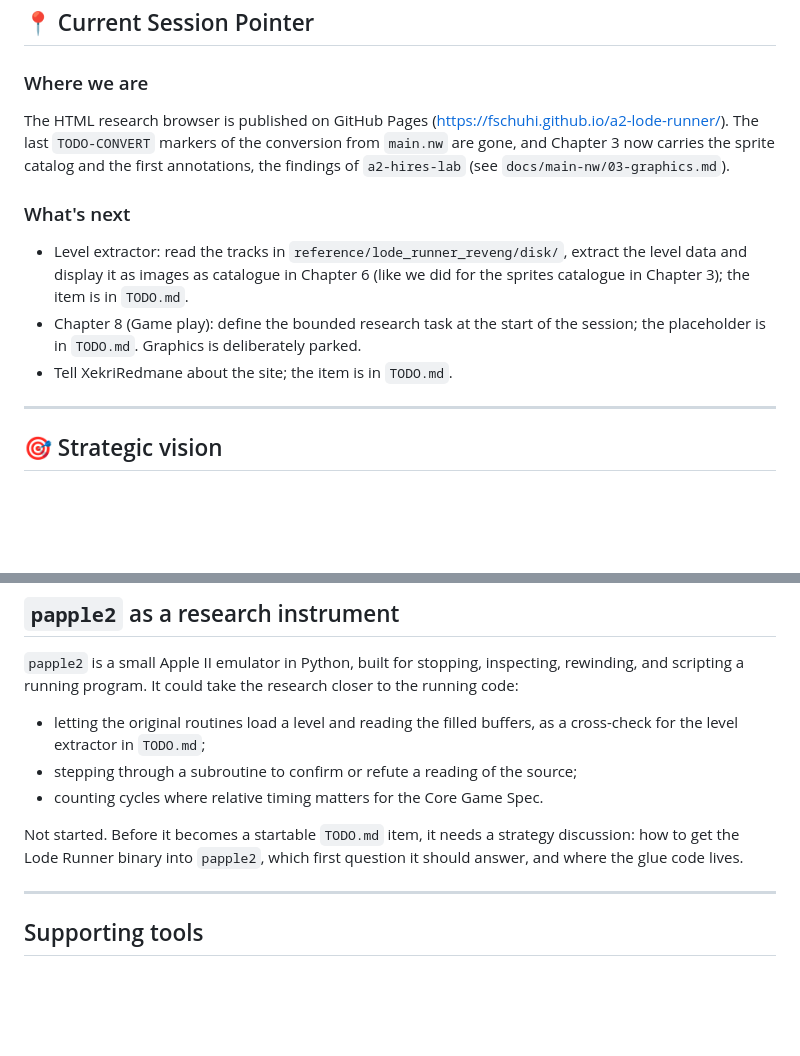
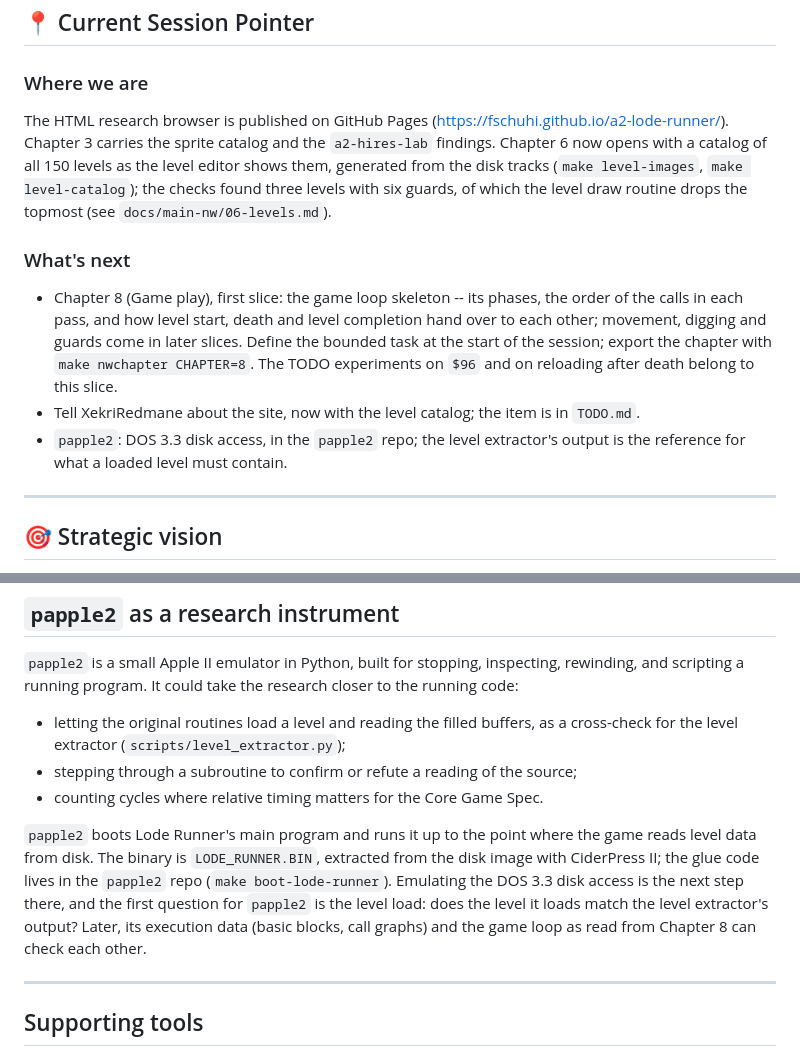
Before and after one commit to fschuhi/a2-lode-runner, a Markdown page: GOALS.md, 2 parts joined by grey strips. GitHub-like rendering; blank space fills up the shorter version.

Commit message:
GOALS: pointer to Chapter 8, game loop first; papple2 status

```diff
--- a/GOALS.md
+++ b/GOALS.md
@@ -10,13 +10,13 @@
 
 ### Where we are
 
-The HTML research browser is published on GitHub Pages (<https://fschuhi.github.io/a2-lode-runner/>). The last `TODO-CONVERT` markers of the conversion from `main.nw` are gone, and Chapter 3 now carries the sprite catalog and the first annotations, the findings of `a2-hires-lab` (see `docs/main-nw/03-graphics.md`).
+The HTML research browser is published on GitHub Pages (<https://fschuhi.github.io/a2-lode-runner/>). Chapter 3 carries the sprite catalog and the `a2-hires-lab` findings. Chapter 6 now opens with a catalog of all 150 levels as the level editor shows them, generated from the disk tracks (`make level-images`, `make level-catalog`); the checks found three levels with six guards, of which the level draw routine drops the topmost (see `docs/main-nw/06-levels.md`).
 
 ### What's next
 
-- Level extractor: read the tracks in `reference/lode_runner_reveng/disk/`, extract the level data and display it as images as catalogue in Chapter 6 (like we did for the sprites catalogue in Chapter 3); the item is in `TODO.md`.
-- Chapter 8 (Game play): define the bounded research task at the start of the session; the placeholder is in `TODO.md`. Graphics is deliberately parked.
-- Tell XekriRedmane about the site; the item is in `TODO.md`.
+- Chapter 8 (Game play), first slice: the game loop skeleton -- its phases, the order of the calls in each pass, and how level start, death and level completion hand over to each other; movement, digging and guards come in later slices. Define the bounded task at the start of the session; export the chapter with `make nwchapter CHAPTER=8`. The TODO experiments on `$96` and on reloading after death belong to this slice.
+- Tell XekriRedmane about the site, now with the level catalog; the item is in `TODO.md`.
+- `papple2`: DOS 3.3 disk access, in the `papple2` repo; the level extractor's output is the reference for what a loaded level must contain.
 
 ---
 
@@ -123,11 +123,11 @@ To keep the spec directly usable for an implementation (Godot or otherwise), it
 
 `papple2` is a small Apple II emulator in Python, built for stopping, inspecting, rewinding, and scripting a running program. It could take the research closer to the running code:
 
-- letting the original routines load a level and reading the filled buffers, as a cross-check for the level extractor in `TODO.md`;
+- letting the original routines load a level and reading the filled buffers, as a cross-check for the level extractor (`scripts/level_extractor.py`);
 - stepping through a subroutine to confirm or refute a reading of the source;
 - counting cycles where relative timing matters for the Core Game Spec.
 
-Not started. Before it becomes a startable `TODO.md` item, it needs a strategy discussion: how to get the Lode Runner binary into `papple2`, which first question it should answer, and where the glue code lives.
+`papple2` boots Lode Runner's main program and runs it up to the point where the game reads level data from disk. The binary is `LODE_RUNNER.BIN`, extracted from the disk image with CiderPress II; the glue code lives in the `papple2` repo (`make boot-lode-runner`). Emulating the DOS 3.3 disk access is the next step there, and the first question for `papple2` is the level load: does the level it loads match the level extractor's output? Later, its execution data (basic blocks, call graphs) and the game loop as read from Chapter 8 can check each other.
 
 ---
 
```
